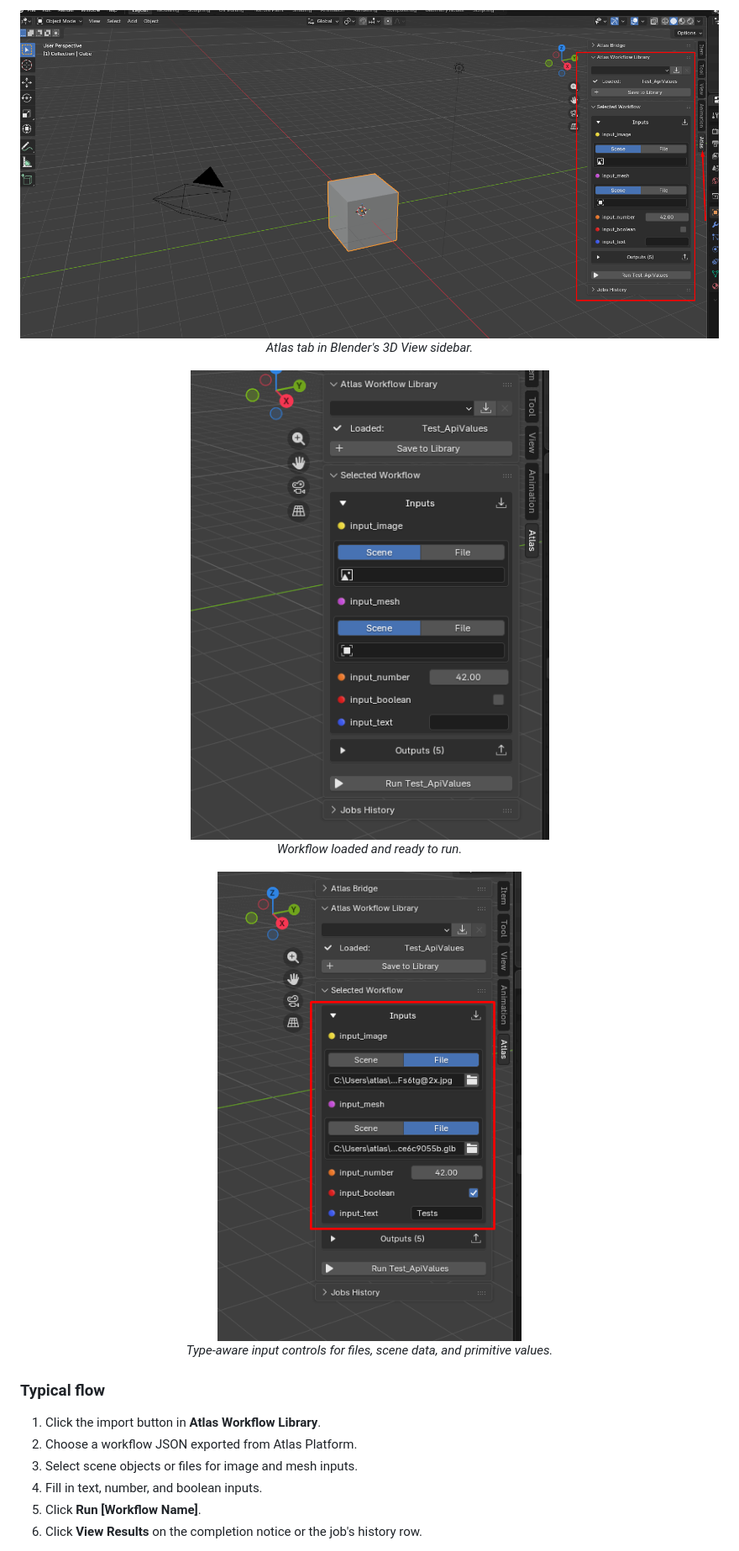
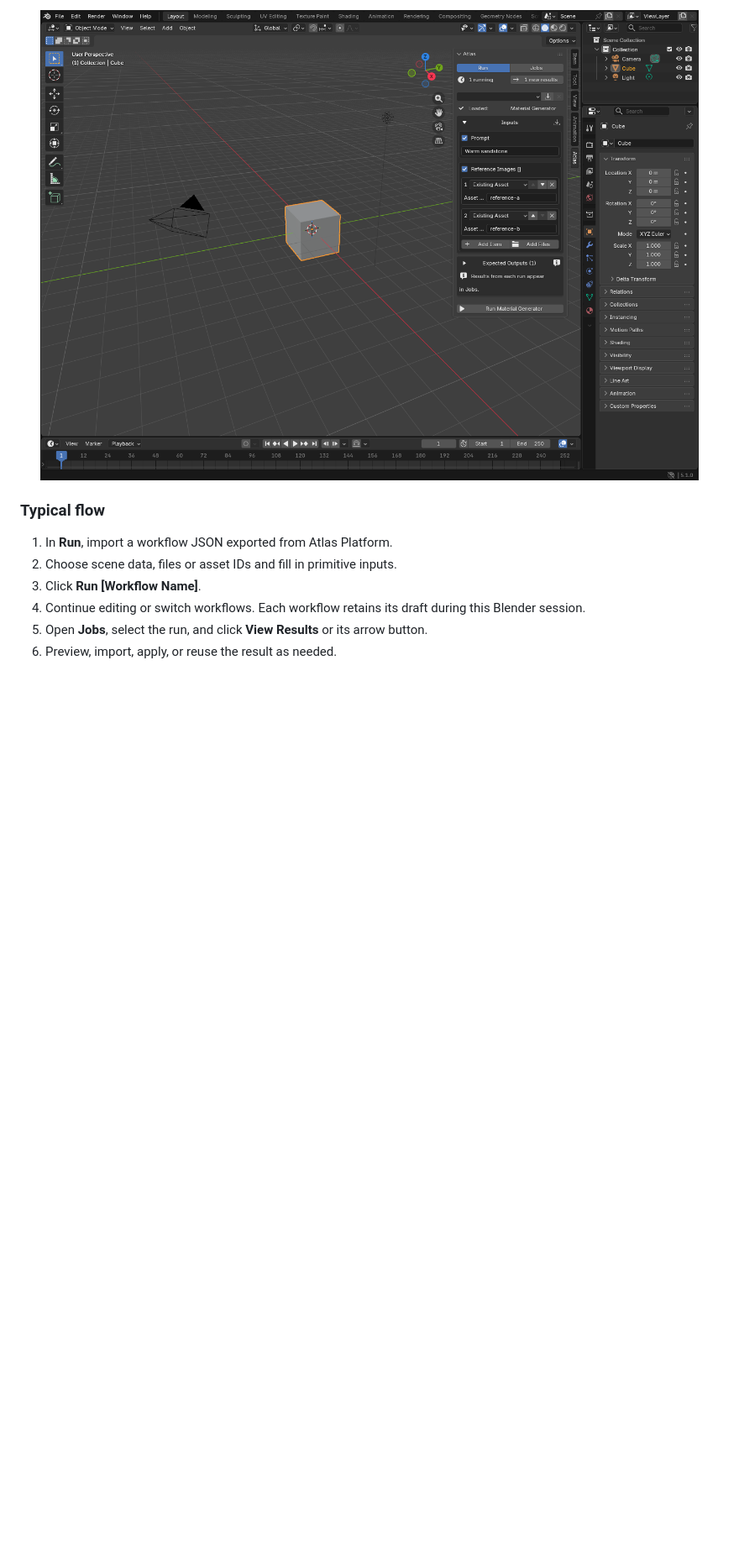
Before and after one commit to Atlas-Design/AtlasPlatform_BlenderAddon, a Markdown page: README.md, the part around one of its changes. Shown at 84% size. Rendered like a GitHub page; pictures changed too: images/Run_View.png (added); blank space fills up the shorter version.

```diff
--- a/README.md
+++ b/README.md
@@ -66,28 +68,14 @@ This is the main panel for one workflow at a time: pick what to run, fill in inp
 
 <p align="center">
-  <img src="images/Blender_Atlas_Tab.png" alt="Blender sidebar with the Atlas tab selected" width="900"/>
-  <br/>
-  <em>Atlas tab in Blender's 3D View sidebar.</em>
-</p>
-
-<p align="center">
-  <img src="images/Workflow_Loaded.png" alt="Atlas Workflow Library and compact selected workflow panel" width="445"/>
-  <br/>
-  <em>Workflow loaded and ready to run.</em>
-</p>
-
-<p align="center">
-  <img src="images/Workflow_Inputs.png" alt="Workflow inputs for image, mesh, number, boolean, and text" width="418"/>
-  <br/>
-  <em>Type-aware input controls for files, scene data, and primitive values.</em>
+  <img src="images/Run_View.png" alt="Run view with compact ordered asset inputs" width="900"/>
 </p>
 
 ### Typical flow
 
-1. Click the import button in **Atlas Workflow Library**.
-2. Choose a workflow JSON exported from Atlas Platform.
-3. Select scene objects or files for image and mesh inputs.
-4. Fill in text, number, and boolean inputs.
-5. Click **Run [Workflow Name]**.
-6. Click **View Results** on the completion notice or the job's history row.
+1. In **Run**, import a workflow JSON exported from Atlas Platform.
+2. Choose scene data, files or asset IDs and fill in primitive inputs.
+3. Click **Run [Workflow Name]**.
+4. Continue editing or switch workflows. Each workflow retains its draft during this Blender session.
+5. Open **Jobs**, select the run, and click **View Results** or its arrow button.
+6. Preview, import, apply, or reuse the result as needed.
 
```
Also changed, not shown: other parts of README.md (+45 -45 lines), SettingsAuditRoadmap.md (+2 -2 lines), TESTING_GUIDE.md (+31 -31 lines), WorkflowExperienceRoadmap.md (added, +67 -0 lines), images/Image_Preview.png (added), images/Job_Detail.png (added), images/Jobs_View.png (added), 8 other files.
